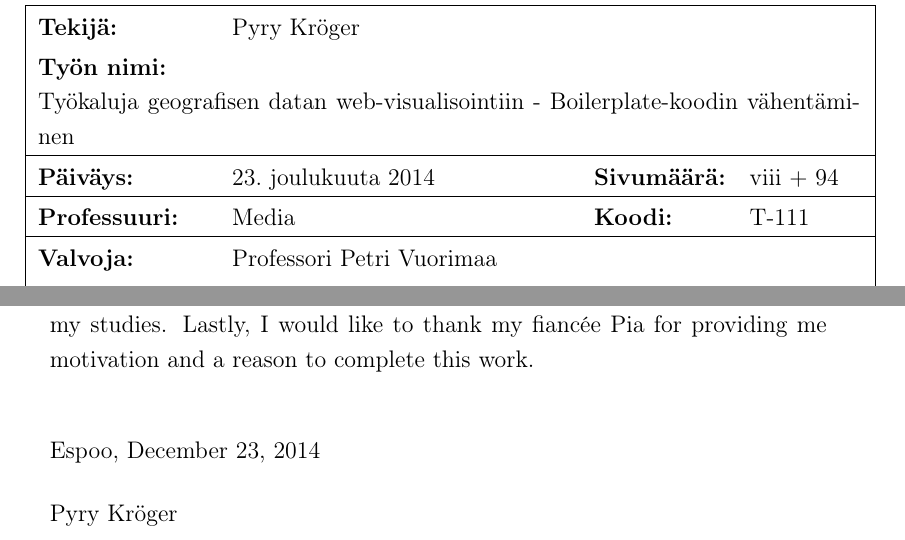
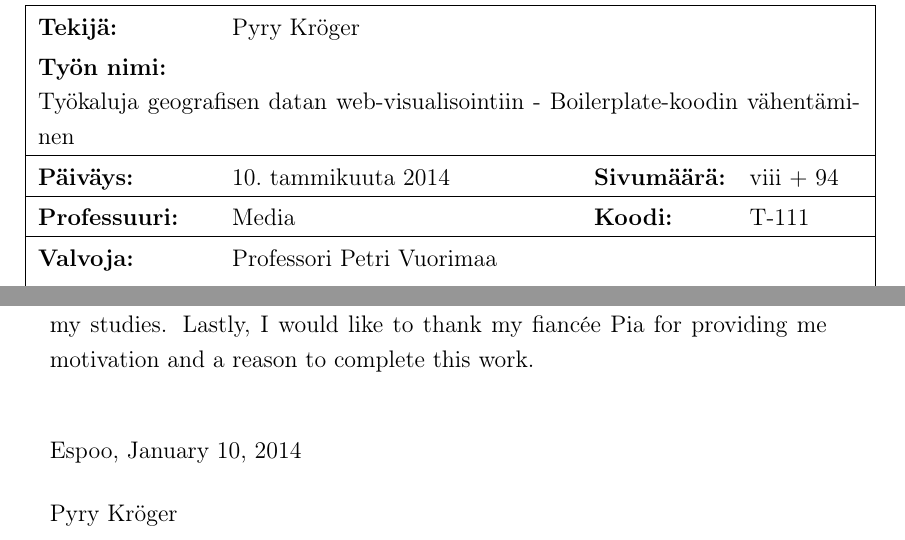
Before and after one commit to pyryk/thesis, a LaTeX thesis (thesis.tex): two parts of pages 3 and 4 of 102, joined at a grey line, cut so that both start at the same text. Compiled offline with pdfLaTeX.

Commit message:
updated dates, removed draft mode

```diff
--- a/thesis.tex
+++ b/thesis.tex
@@ -300,7 +300,7 @@
 %   twoinstructors  - changes the title of instructors to plural form
 %   twosupervisors  - changes the title of supervisors to plural form
 %\usepackage[mydraft]{aalto-thesis}
-\usepackage[mydraft,doublenumbering]{aalto-thesis}
+\usepackage[doublenumbering]{aalto-thesis}
 %\usepackage{aalto-thesis}
 
 
@@ -345,8 +345,8 @@
 \newcommand{\FTITLE}{Työkaluja geografisen datan web-visualisointiin}
 \newcommand{\SUBTITLE}{Reducing the Work Needed by Eliminating Boilerplate}
 \newcommand{\FSUBTITLE}{Boilerplate-koodin vähentäminen}
-\newcommand{\DATE}{December 23, 2014} % FIXME use correct dates
-\newcommand{\FDATE}{23. joulukuuta 2014}
+\newcommand{\DATE}{January 10, 2014}
+\newcommand{\FDATE}{10. tammikuuta 2014}
 
 % Supervisors and instructors
 % ------------------------------------------------------------------
```
